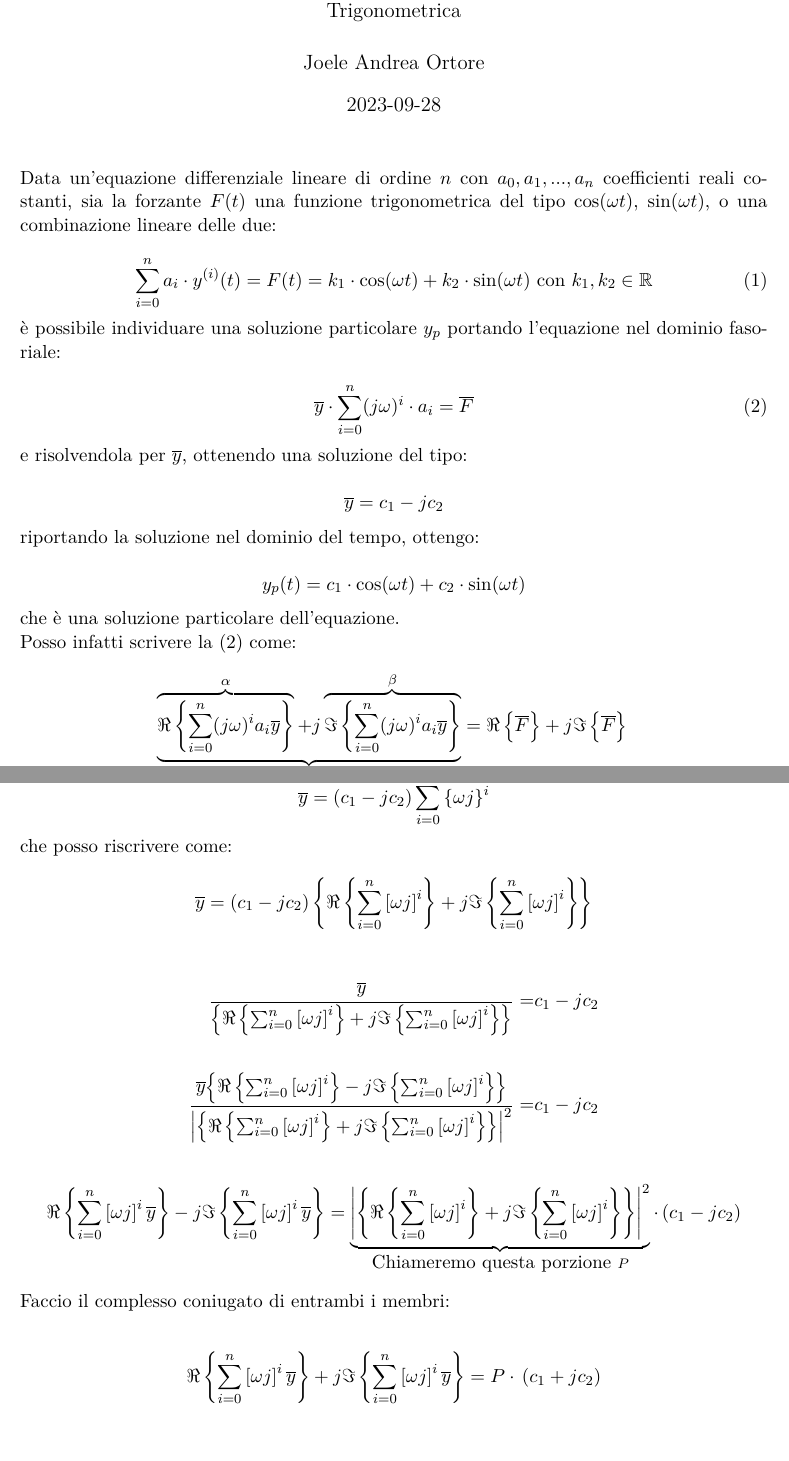
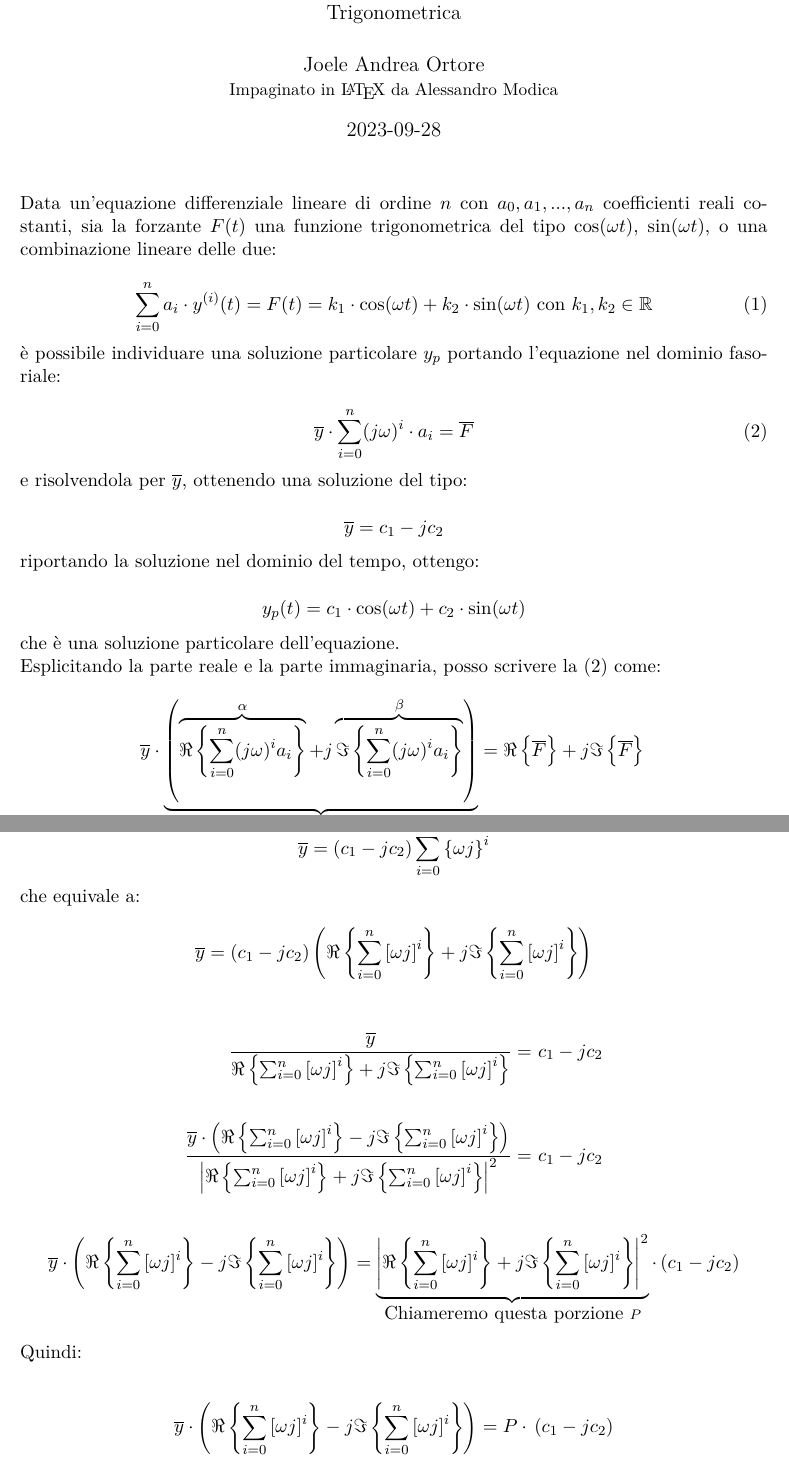
Before and after one commit to titilda/lazy-method, a LaTeX document (lazy_theorem.tex): two parts of pages 1 and 3 of 3, joined at a grey line, cut so that both start at the same text, the shorter picture padded with empty space. Compiled offline with XeLaTeX.

Commit message:
Fix generali

```diff
--- a/lazy_theorem.tex
+++ b/lazy_theorem.tex
@@ -45,7 +45,7 @@
 	{\end{mdproposition}\end{mdframed}}
 
 \title{Metodo "Lazy"\\ \large Metodo dei Fasori per Risolvere Equazioni Differenziali Lineari con Forzante Trigonometrica}
-\author{Joele Andrea Ortore}
+\author{Joele Andrea Ortore\\ \small Impaginato in \LaTeX\ da Alessandro Modica}
 \date{2023-09-28}
 
 \begin{document}
@@ -77,10 +77,10 @@ riportando la soluzione nel dominio del tempo, ottengo:
 
 che è una soluzione particolare dell'equazione.
 
-Posso infatti scrivere la (2) come:
+Esplicitando la parte reale e la parte immaginaria, posso scrivere la (2) come:
 
 \begin{equation*}
-    \underbrace{\overbrace{\Re\left\{\sum_{i=0}^n (j \omega)^i a_i \overline{y}\right\}}^{\alpha} + j \overbrace{\Im\left\{\sum_{i=0}^n (j \omega)^i a_i \overline{y}\right\}}^{\beta}}_{\mbox{chiameremo questa porzione } \gamma} = \Re\left\{\overline{F}\right\} + j \Im\left\{\overline{F}\right\}                                                                                                                                   \\
+    \overline{y} \cdot \underbrace{ \left( \overbrace{\Re\left\{\sum_{i=0}^n (j \omega)^i a_i \right\}}^{\alpha} + j \overbrace{\Im\left\{\sum_{i=0}^n (j \omega)^i a_i \right\}}^{\beta} \right)}_{\mbox{chiameremo questa porzione } \gamma} = \Re\left\{\overline{F}\right\} + j \Im\left\{\overline{F}\right\}                                                                                                                                   \\
 \end{equation*}
 
 
@@ -173,10 +174,10 @@ da cui:
         \overline{y} = (c_1 - j c_2) \sum_{i=0}^n \left\{\omega j \right\}^i
     \]
 
-    che posso riscrivere come:
+    che equivale a:
 
     \[
-        \overline{y} = (c_1 - j c_2) \left\{ \Re \left\{\sum_{i=0}^n \left[ \omega j \right]^i \right\} + j \Im \left\{ \sum_{i=0}^n \left[ \omega j \right]^i \right\} \right\}
+        \overline{y} = (c_1 - j c_2) \left( \Re \left\{\sum_{i=0}^n \left[ \omega j \right]^i \right\} + j \Im \left\{ \sum_{i=0}^n \left[ \omega j \right]^i \right\} \right)
     \]
 
     \vspace{1em}
@@ -184,26 +185,25 @@ da cui:
     \begin{align*}
         \frac
         {\overline{y}}
-        {\left\{ \Re \left\{\sum_{i=0}^n \left[ \omega j \right]^i \right\} + j \Im \left\{ \sum_{i=0}^n \left[ \omega j \right]^i \right\} \right\}} =
-         & c_1 - j c_2 \\
+        { \Re \left\{\sum_{i=0}^n \left[ \omega j \right]^i \right\} + j \Im \left\{ \sum_{i=0}^n \left[ \omega j \right]^i \right\} } =
+         & \ c_1 - j c_2  \\
         \\
         \frac
-        {\overline{y} {\left\{ \Re \left\{\sum_{i=0}^n \left[ \omega j \right]^i \right\} - j \Im \left\{ \sum_{i=0}^n \left[ \omega j \right]^i \right\} \right\}}}
-        {\left|\left\{ \Re \left\{\sum_{i=0}^n \left[ \omega j \right]^i \right\} + j \Im \left\{ \sum_{i=0}^n \left[ \omega j \right]^i \right\} \right\} \right|^2} =
-         & c_1 - j c_2
+        {\overline{y} \cdot {\left( \Re \left\{\sum_{i=0}^n \left[ \omega j \right]^i \right\} - j \Im \left\{ \sum_{i=0}^n \left[ \omega j \right]^i \right\} \right)}}
+        {\left| \Re \left\{\sum_{i=0}^n \left[ \omega j \right]^i \right\} + j \Im \left\{ \sum_{i=0}^n \left[ \omega j \right]^i \right\} \right|^2} =
+         & \  c_1 - j c_2
     \end{align*}
 
     \begin{equation*}
-        \Re \left\{\sum_{i=0}^n \left[ \omega j \right]^i \overline{y} \right\} - j \Im \left\{ \sum_{i=0}^n \left[ \omega j \right]^i \overline{y} \right\} =
-        \underbrace{\left|\left\{ \Re \left\{\sum_{i=0}^n \left[ \omega j \right]^i \right\} + j \Im \left\{ \sum_{i=0}^n \left[ \omega j \right]^i \right\} \right\} \right|^2}_{\mbox{Chiameremo questa porzione }P} \cdot\, (c_1 - j c_2)
+        \overline{y} \cdot \left( \Re \left\{\sum_{i=0}^n \left[ \omega j \right]^i \right\} - j \Im \left\{ \sum_{i=0}^n \left[ \omega j \right]^i \right\} \right) =
+        \underbrace{\left| \Re \left\{\sum_{i=0}^n \left[ \omega j \right]^i \right\} + j \Im \left\{ \sum_{i=0}^n \left[ \omega j \right]^i \right\} \right|^2}_{\mbox{Chiameremo questa porzione }P} \cdot\, (c_1 - j c_2)
     \end{equation*}
 
-    Faccio il complesso coniugato di entrambi i membri:
+    Quindi:
 
     \begin{align*}
-        \Re \left\{\sum_{i=0}^n \left[ \omega j \right]^i \overline{y} \right\} + j \Im \left\{ \sum_{i=0}^n \left[ \omega j \right]^i \overline{y} \right\} & =
-        P \cdot\, (c_1 + j c_2)                                                                                                                                                        \\
-        \sum_{i=0}^n \left[ \omega j \right]^i \overline{y}                                                                                                  & = (c_1 + j c_2) \cdot P
+        \overline{y} \cdot \left( \Re \left\{\sum_{i=0}^n \left[ \omega j \right]^i \right\} - j \Im \left\{ \sum_{i=0}^n \left[ \omega j \right]^i \right\} \right) & = P \cdot\, (c_1 - j c_2) \\
+        \overline{y} \sum_{i=0}^n \left[ \omega j \right]^i                                                                                                          & = (c_1 - j c_2) \cdot P
     \end{align*}
 
     Risultato coerente con quanto ci aspettavamo dalla (3).
```
Also changed, not shown: lazy_theorem.pdf, lazy_theorem.tex (5 more changed lines).
